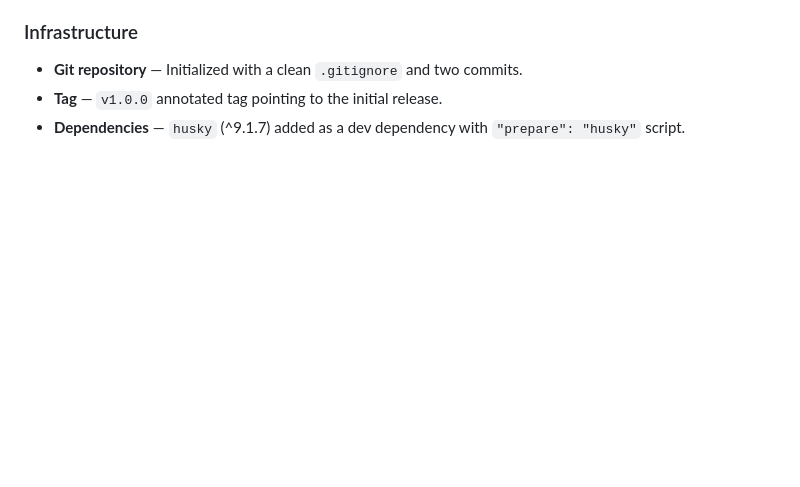
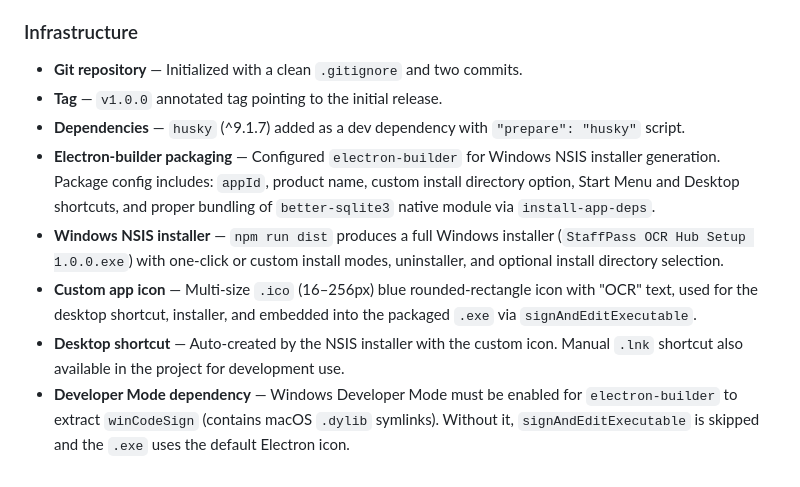
Before and after one commit to prasairaul-del/StaffPass-OCR-Hub, a Markdown page: CHANGELOG.md, the part around the change. GitHub-like rendering; blank space fills up the shorter version.

Commit message:
docs: add electron-builder packaging and installer entries to CHANGELOG

```diff
--- a/CHANGELOG.md
+++ b/CHANGELOG.md
@@ -40,3 +40,8 @@ and this project adheres to [Semantic Versioning](https://semver.org/spec/v2.0.0
 - **Git repository** — Initialized with a clean `.gitignore` and two commits.
 - **Tag** — `v1.0.0` annotated tag pointing to the initial release.
 - **Dependencies** — `husky` (^9.1.7) added as a dev dependency with `"prepare": "husky"` script.
+- **Electron-builder packaging** — Configured `electron-builder` for Windows NSIS installer generation. Package config includes: `appId`, product name, custom install directory option, Start Menu and Desktop shortcuts, and proper bundling of `better-sqlite3` native module via `install-app-deps`.
+- **Windows NSIS installer** — `npm run dist` produces a full Windows installer (`StaffPass OCR Hub Setup 1.0.0.exe`) with one-click or custom install modes, uninstaller, and optional install directory selection.
+- **Custom app icon** — Multi-size `.ico` (16–256px) blue rounded-rectangle icon with "OCR" text, used for the desktop shortcut, installer, and embedded into the packaged `.exe` via `signAndEditExecutable`.
+- **Desktop shortcut** — Auto-created by the NSIS installer with the custom icon. Manual `.lnk` shortcut also available in the project for development use.
+- **Developer Mode dependency** — Windows Developer Mode must be enabled for `electron-builder` to extract `winCodeSign` (contains macOS `.dylib` symlinks). Without it, `signAndEditExecutable` is skipped and the `.exe` uses the default Electron icon.
```
